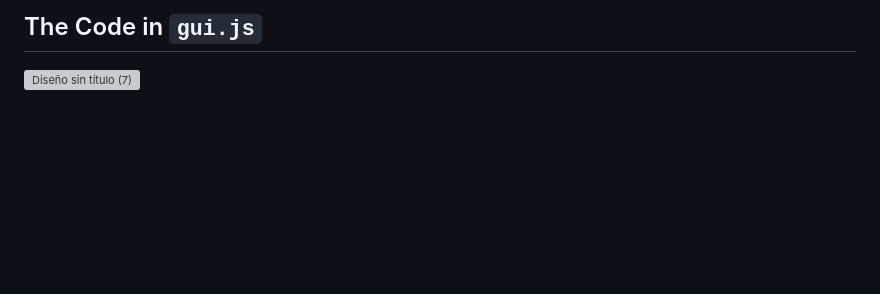
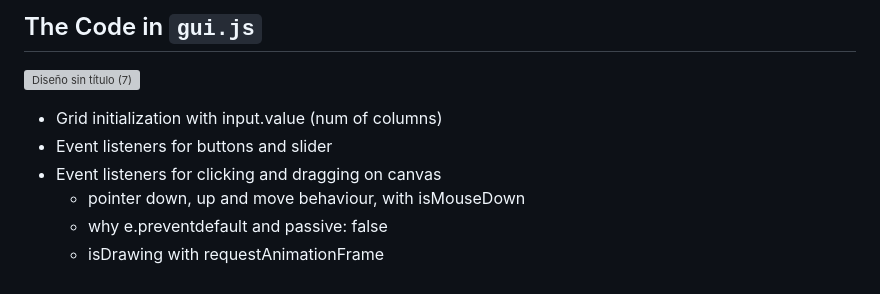
Before and after one commit to Joaquin-E-Serraiti/pathfinding-visualizer, a Markdown page: CODEBASE.md, the part around the change. Drawn GitHub-style; blank space fills up the shorter version; grey boxes are pictures that could not be loaded.

```diff
--- a/CODEBASE.md
+++ b/CODEBASE.md
@@ -271,3 +271,10 @@ The `grid` and `algorithmTools` objects are imported in the algorithm file so th
 ## The Code in `gui.js`
 
 ![Diseño sin título (7)](https://github.com/user-attachments/assets/c9223ba3-369e-4eb4-ba43-2f72d37ebfde)
+
+- Grid initialization with input.value (num of columns)
+- Event listeners for buttons and slider
+- Event listeners for clicking and dragging on canvas
+  - pointer down, up and move behaviour, with isMouseDown
+  - why e.preventdefault and passive: false
+  - isDrawing with requestAnimationFrame
```
